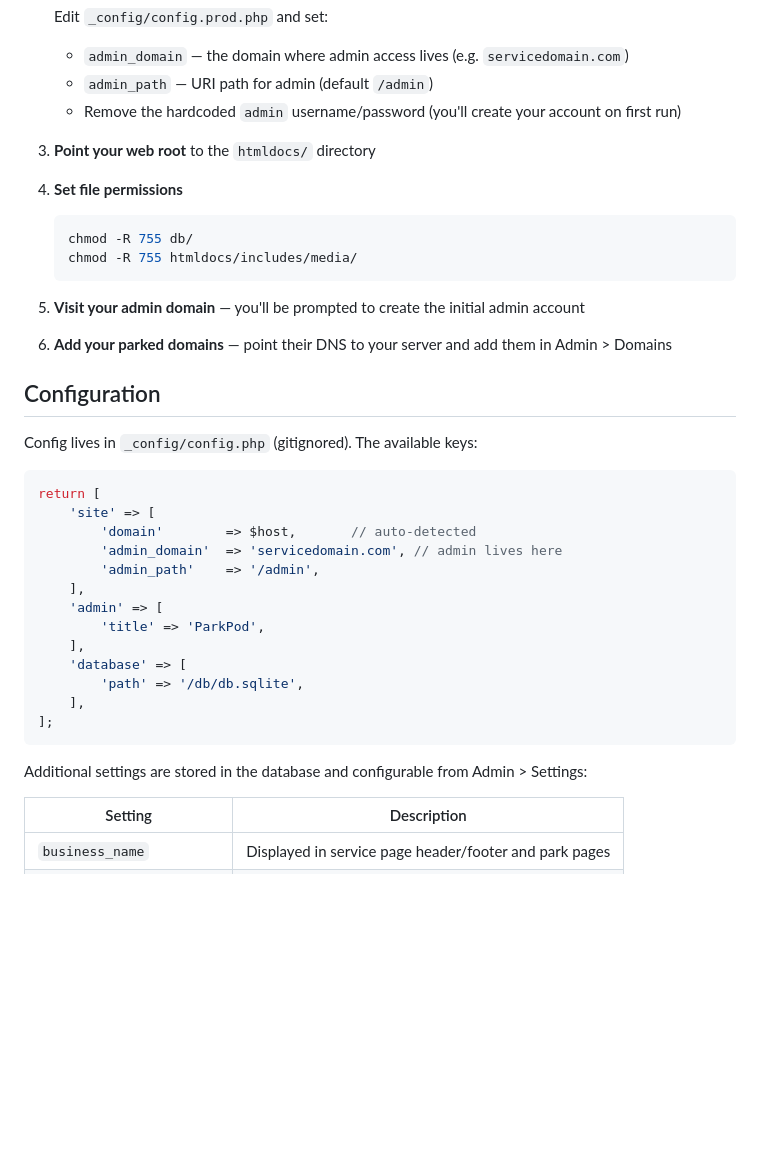
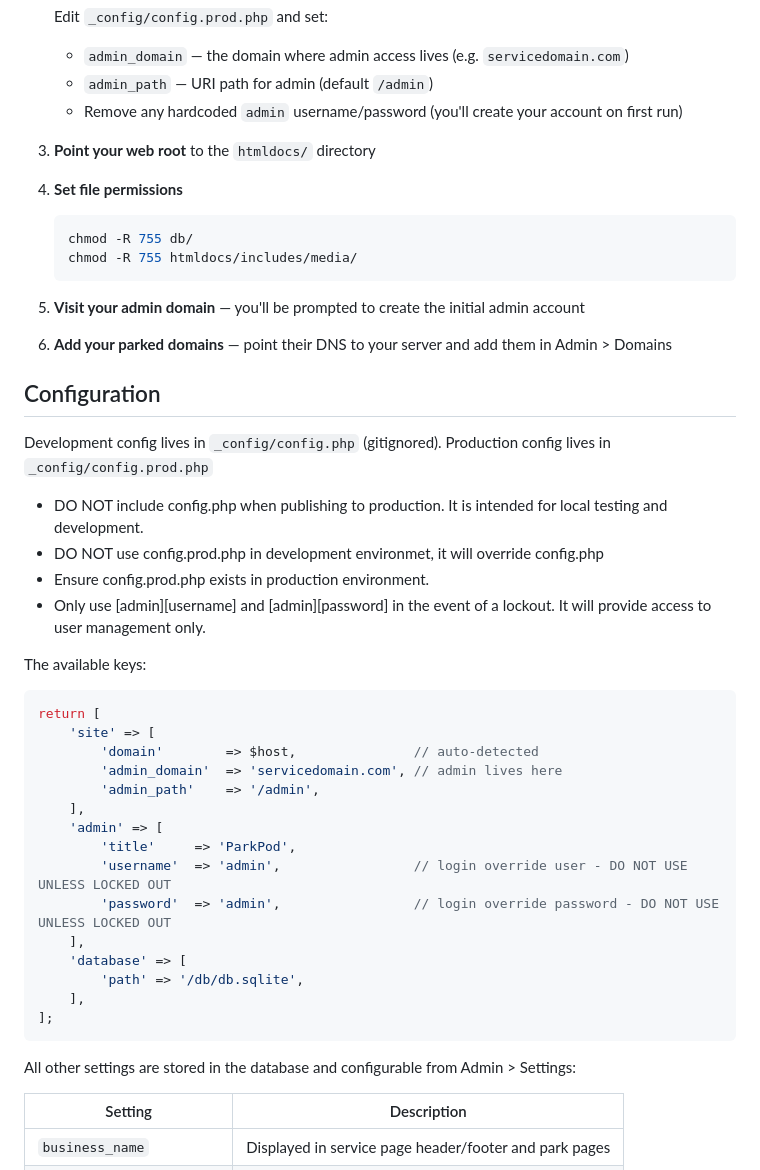
Before and after one commit to rjadams82/park-pod, a Markdown page: README.md, the part around the change. Rendered like a GitHub page; blank space fills up the shorter version.

````diff
--- a/README.md
+++ b/README.md
@@ -41,7 +41,7 @@ A lightweight, self-hosted domain parking and lead generation platform built wit
    Edit `_config/config.prod.php` and set:
    - `admin_domain` — the domain where admin access lives (e.g. `servicedomain.com`)
    - `admin_path` — URI path for admin (default `/admin`)
-   - Remove the hardcoded `admin` username/password (you'll create your account on first run)
+   - Remove any hardcoded `admin` username/password (you'll create your account on first run)
 
 3. **Point your web root** to the `htmldocs/` directory
 
@@ -58,17 +58,27 @@ A lightweight, self-hosted domain parking and lead generation platform built wit
 
 ## Configuration
 
-Config lives in `_config/config.php` (gitignored). The available keys:
+Development config lives in `_config/config.php` (gitignored).
+Production config lives in `_config/config.prod.php`
+
+- DO NOT include config.php when publishing to production. It is intended for local testing and development.
+- DO NOT use config.prod.php in development environmet, it will override config.php
+- Ensure config.prod.php exists in production environment.
+- Only use [admin][username] and [admin][password] in the event of a lockout. It will provide access to user management only.
+
+The available keys:
 
 ```php
 return [
     'site' => [
-        'domain'        => $host,       // auto-detected
+        'domain'        => $host,               // auto-detected
         'admin_domain'  => 'servicedomain.com', // admin lives here
         'admin_path'    => '/admin',
     ],
     'admin' => [
-        'title' => 'ParkPod',
+        'title'     => 'ParkPod',
+        'username'  => 'admin',                 // login override user - DO NOT USE UNLESS LOCKED OUT
+        'password'  => 'admin',                 // login override password - DO NOT USE UNLESS LOCKED OUT
     ],
     'database' => [
         'path' => '/db/db.sqlite',
@@ -76,7 +86,7 @@ return [
 ];
 ```
 
-Additional settings are stored in the database and configurable from Admin > Settings:
+All other settings are stored in the database and configurable from Admin > Settings:
 
 | Setting | Description |
 |---------|-------------|
````
